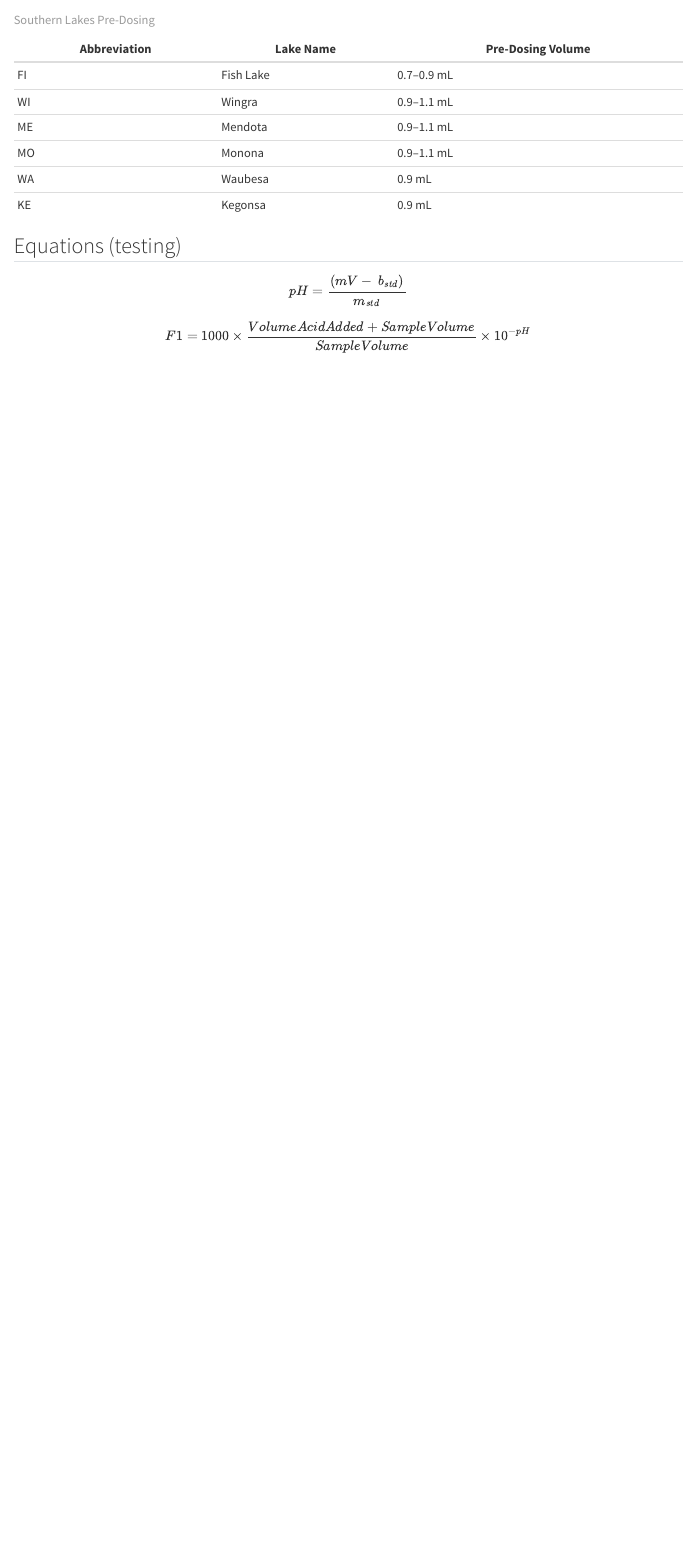
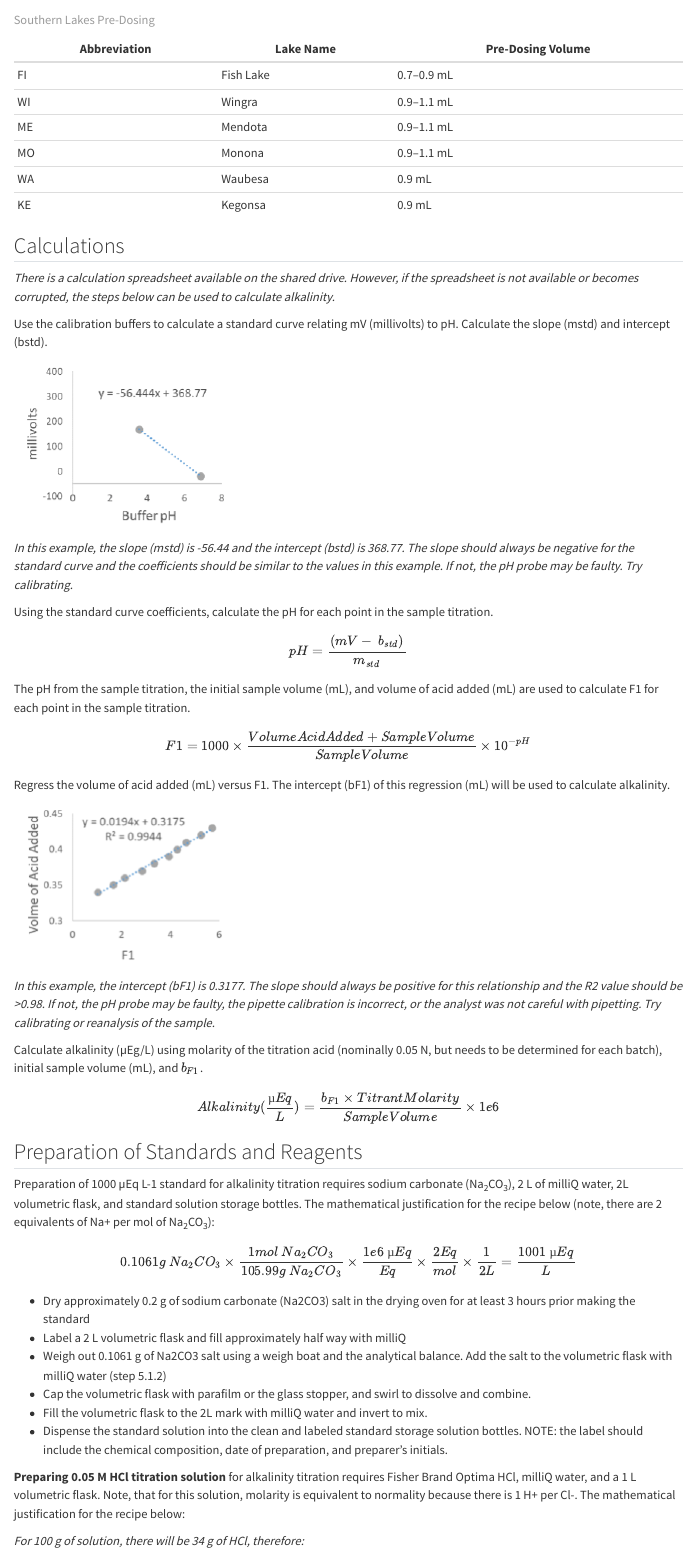
Before and after one commit to hdugan/NTLprotocols, a Quarto document (alkalinity.qmd): the page in a window 1100 px wide, from 3340 px down. Rendered offline with R 4.5, knitr and Pandoc in place of Quarto, with nearby package versions.

Commit message:
alkalinity draft

```diff
--- a/alkalinity.qmd
+++ b/alkalinity.qmd
@@ -142,9 +142,43 @@ Follow the same procedure described in step 2.1 -- 2.10 above for each sample. *
 
 : Southern Lakes Pre-Dosing
 
+## Calculations
 
-## Equations (testing)
+*There is a calculation spreadsheet available on the shared drive. However, if the spreadsheet is not available or becomes corrupted, the steps below can be used to calculate alkalinity.*
 
-$$ pH = {(mV-\ b_{std})\over m_{std}} $$
+Use the calibration buffers to calculate a standard curve relating mV (millivolts) to pH. Calculate the slope (mstd) and intercept (bstd).
 
-$$ F1 = 1000 \times {Volume Acid Added + Sample Volume \over Sample Volume} \times 10^{-pH} $$
+![](figs/alk_1.png){fig-align="left"}
+
+*In this example, the slope (mstd) is -56.44 and the intercept (bstd) is 368.77. The slope should always be negative for the standard curve and the coefficients should be similar to the values in this example. If not, the pH probe may be faulty. Try calibrating.*
+
+Using the standard curve coefficients, calculate the pH for each point in the sample titration. $$ pH = {(mV-\ b_{std})\over m_{std}} $$
+
+The pH from the sample titration, the initial sample volume (mL), and volume of acid added (mL) are used to calculate F1 for each point in the sample titration. $$ F1 = 1000 \times {Volume Acid Added + Sample Volume \over Sample Volume} \times 10^{-pH} $$
+
+Regress the volume of acid added (mL) versus F1. The intercept (bF1) of this regression (mL) will be used to calculate alkalinity.
+
+![](figs/alk_2.png){fig-align="left"}
+
+*In this example, the intercept (bF1) is 0.3177. The slope should always be positive for this relationship and the R2 value should be \>0.98. If not, the pH probe may be faulty, the pipette calibration is incorrect, or the analyst was not careful with pipetting. Try calibrating or reanalysis of the sample.*
+
+Calculate alkalinity (µEg/L) using molarity of the titration acid (nominally 0.05 N, but needs to be determined for each batch), initial sample volume (mL), and $b_{F1}$.
+
+$$ Alkalinity ({µEq \over L}) = {b_{F1} \times Titrant Molarity \over Sample Volume} \times 1e6 $$
+
+## Preparation of Standards and Reagents
+
+Preparation of 1000 µEq L-1 standard for alkalinity titration requires sodium carbonate (Na~2~CO~3~), 2 L of milliQ water, 2L volumetric flask, and standard solution storage bottles. The mathematical justification for the recipe below (note, there are 2 equivalents of Na+ per mol of Na~2~CO~3~):
+
+$$ 0.1061 g\:Na_2CO_3 \times {1mol\:Na_2CO_3 \over 105.99g\:Na_2CO_3} \times {1e6\:µEq \over Eq} \times {2Eq \over mol} \times {1 \over 2L} = {1001\:µEq \over L}$$
+
+-   Dry approximately 0.2 g of sodium carbonate (Na2CO3) salt in the drying oven for at least 3 hours prior making the standard
+-   Label a 2 L volumetric flask and fill approximately half way with milliQ
+-   Weigh out 0.1061 g of Na2CO3 salt using a weigh boat and the analytical balance. Add the salt to the volumetric flask with milliQ water (step 5.1.2)
+-   Cap the volumetric flask with parafilm or the glass stopper, and swirl to dissolve and combine.
+-   Fill the volumetric flask to the 2L mark with milliQ water and invert to mix.
+-   Dispense the standard solution into the clean and labeled standard storage solution bottles. NOTE: the label should include the chemical composition, date of preparation, and preparer's initials.
+
+**Preparing 0.05 M HCl titration solution** for alkalinity titration requires Fisher Brand Optima HCl, milliQ water, and a 1 L volumetric flask. Note, that for this solution, molarity is equivalent to normality because there is 1 H+ per Cl-. The mathematical justification for the recipe below:
+
+*For 100 g of solution, there will be 34 g of HCl, therefore:*
```
Also changed, not shown: docs/search.json, figs/alk_1.png (added), figs/alk_2.png (added), alkalinity.qmd (26 more changed lines), 3 other files.
